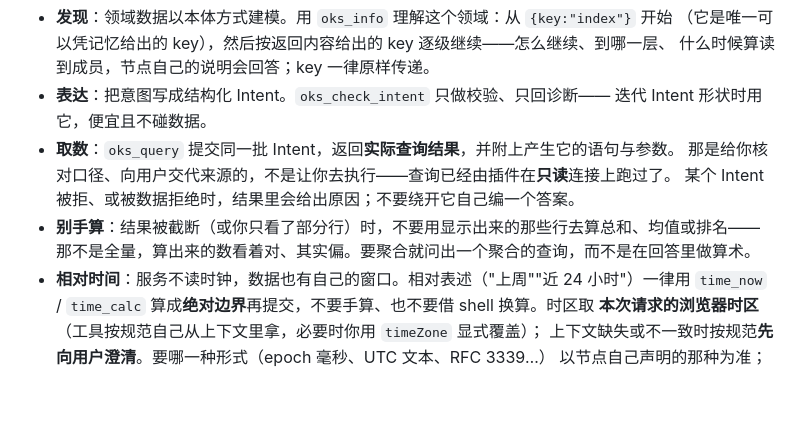
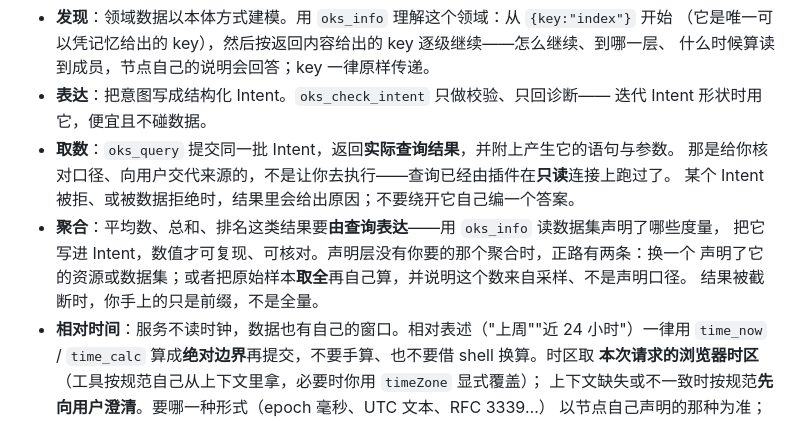
Before and after one commit to hh9527/dsh-oks, a Markdown page: skill.md, the part around the change. Rendered like a GitHub page; blank space fills up the shorter version.

Commit message:
docs(skill): 把"别手算"改写成正面规格——说清聚合该怎么算，而不只是一句禁令
原文只说了"结果被截断时不要用显示出来的行算总和/均值/排名"，等于把唯一的路堵上却不给路：
声明层没有该聚合的度量时（例如存储、PON 的 CPU 采样），模型除了手算没有别的选择。

改成：聚合要由查询表达（先读数据集声明了哪些度量，写进 Intent）；声明层没有该聚合时，
换一个声明了它的资源或数据集，或者把原始样本取全再自己算并说明这个数来自采样、不是声明口径；
结果被截断时手上的只是前缀、不是全量。

```diff
--- a/skill.md
+++ b/skill.md
@@ -10,8 +10,10 @@
 - **取数**：`oks_query` 提交同一批 Intent，返回**实际查询结果**，并附上产生它的语句与参数。
   那是给你核对口径、向用户交代来源的，不是让你去执行——查询已经由插件在**只读**连接上跑过了。
   某个 Intent 被拒、或被数据拒绝时，结果里会给出原因；不要绕开它自己编一个答案。
-- **别手算**：结果被截断（或你只看了部分行）时，不要用显示出来的那些行去算总和、均值或排名——
-  那不是全量，算出来的数看着对、其实偏。要聚合就问出一个聚合的查询，而不是在回答里做算术。
+- **聚合**：平均数、总和、排名这类结果要**由查询表达**——用 `oks_info` 读数据集声明了哪些度量，
+  把它写进 Intent，数值才可复现、可核对。声明层没有你要的那个聚合时，正路有两条：换一个
+  声明了它的资源或数据集；或者把原始样本**取全**再自己算，并说明这个数来自采样、不是声明口径。
+  结果被截断时，你手上的只是前缀，不是全量。
 - **相对时间**：服务不读时钟，数据也有自己的窗口。相对表述（"上周""近 24 小时"）一律用
   `time_now` / `time_calc` 算成**绝对边界**再提交，不要手算、也不要借 shell 换算。时区取
   **本次请求的浏览器时区**（工具按规范自己从上下文里拿，必要时你用 `timeZone` 显式覆盖）；
```
